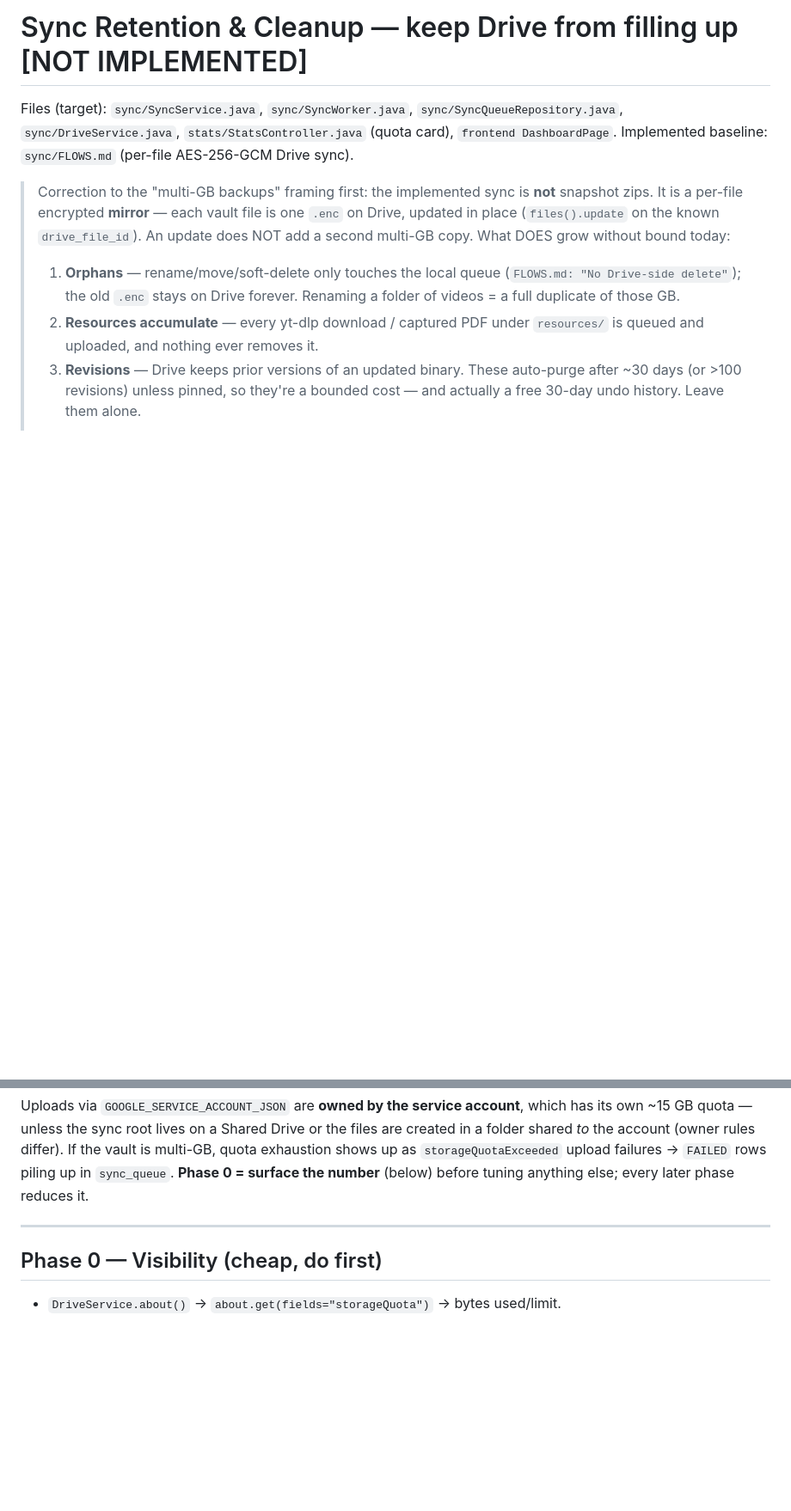
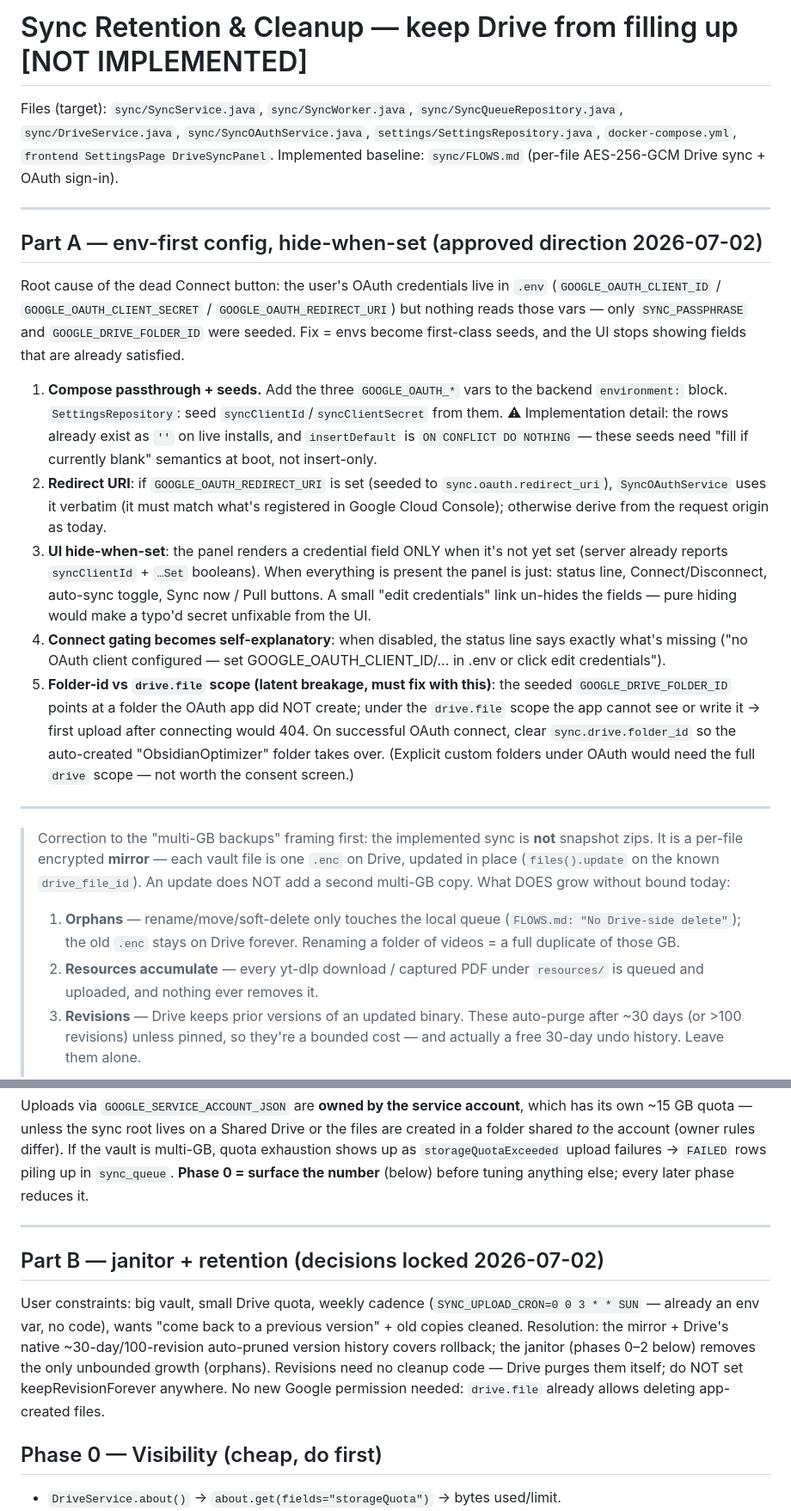
Before and after one commit to Vinuitik/ObidianOptimizer, a Markdown page: architecture_plans/SYNC_RETENTION_PLAN.md, 2 parts joined by grey strips. Shown at 86% size. Drawn GitHub-style; blank space fills up the shorter version.

Commit message:
Sync plan: env-first OAuth config, hide-when-set UI, janitor decisions

```diff
--- a/architecture_plans/SYNC_RETENTION_PLAN.md
+++ b/architecture_plans/SYNC_RETENTION_PLAN.md
@@ -1,8 +1,44 @@
 # Sync Retention & Cleanup — keep Drive from filling up [NOT IMPLEMENTED]
 
 Files (target): `sync/SyncService.java`, `sync/SyncWorker.java`, `sync/SyncQueueRepository.java`,
-`sync/DriveService.java`, `stats/StatsController.java` (quota card), `frontend DashboardPage`.
-Implemented baseline: `sync/FLOWS.md` (per-file AES-256-GCM Drive sync).
+`sync/DriveService.java`, `sync/SyncOAuthService.java`, `settings/SettingsRepository.java`,
+`docker-compose.yml`, `frontend SettingsPage DriveSyncPanel`.
+Implemented baseline: `sync/FLOWS.md` (per-file AES-256-GCM Drive sync + OAuth sign-in).
+
+---
+
+## Part A — env-first config, hide-when-set (approved direction 2026-07-02)
+
+Root cause of the dead Connect button: the user's OAuth credentials live in `.env`
+(`GOOGLE_OAUTH_CLIENT_ID` / `GOOGLE_OAUTH_CLIENT_SECRET` / `GOOGLE_OAUTH_REDIRECT_URI`)
+but nothing reads those vars — only `SYNC_PASSPHRASE` and `GOOGLE_DRIVE_FOLDER_ID` were
+seeded. Fix = envs become first-class seeds, and the UI stops showing fields that are
+already satisfied.
+
+1. **Compose passthrough + seeds.** Add the three `GOOGLE_OAUTH_*` vars to the backend
+   `environment:` block. `SettingsRepository`: seed `syncClientId`/`syncClientSecret`
+   from them. ⚠ Implementation detail: the rows already exist as `''` on live installs,
+   and `insertDefault` is `ON CONFLICT DO NOTHING` — these seeds need "fill if currently
+   blank" semantics at boot, not insert-only.
+2. **Redirect URI**: if `GOOGLE_OAUTH_REDIRECT_URI` is set (seeded to
+   `sync.oauth.redirect_uri`), `SyncOAuthService` uses it verbatim (it must match what's
+   registered in Google Cloud Console); otherwise derive from the request origin as today.
+3. **UI hide-when-set**: the panel renders a credential field ONLY when it's not yet
+   set (server already reports `syncClientId` + `…Set` booleans). When everything is
+   present the panel is just: status line, Connect/Disconnect, auto-sync toggle, Sync
+   now / Pull buttons. A small "edit credentials" link un-hides the fields — pure
+   hiding would make a typo'd secret unfixable from the UI.
+4. **Connect gating becomes self-explanatory**: when disabled, the status line says
+   exactly what's missing ("no OAuth client configured — set GOOGLE_OAUTH_CLIENT_ID/…
+   in .env or click edit credentials").
+5. **Folder-id vs `drive.file` scope (latent breakage, must fix with this)**: the
+   seeded `GOOGLE_DRIVE_FOLDER_ID` points at a folder the OAuth app did NOT create;
+   under the `drive.file` scope the app cannot see or write it → first upload after
+   connecting would 404. On successful OAuth connect, clear `sync.drive.folder_id` so
+   the auto-created "ObsidianOptimizer" folder takes over. (Explicit custom folders
+   under OAuth would need the full `drive` scope — not worth the consent screen.)
+
+---
 
 > Correction to the "multi-GB backups" framing first: the implemented sync is **not**
 > snapshot zips. It is a per-file encrypted **mirror** — each vault file is one `.enc`
@@ -38,6 +74,16 @@ multi-GB, quota exhaustion shows up as `storageQuotaExceeded` upload failures
 tuning anything else; every later phase reduces it.
 
 ---
+
+## Part B — janitor + retention (decisions locked 2026-07-02)
+
+User constraints: big vault, small Drive quota, weekly cadence
+(`SYNC_UPLOAD_CRON=0 0 3 * * SUN` — already an env var, no code), wants "come back to a
+previous version" + old copies cleaned. Resolution: the mirror + Drive's native
+~30-day/100-revision auto-pruned version history covers rollback; the janitor (phases
+0–2 below) removes the only unbounded growth (orphans). Revisions need no cleanup code —
+Drive purges them itself; do NOT set keepRevisionForever anywhere. No new Google
+permission needed: `drive.file` already allows deleting app-created files.
 
 ## Phase 0 — Visibility (cheap, do first)
 
```
